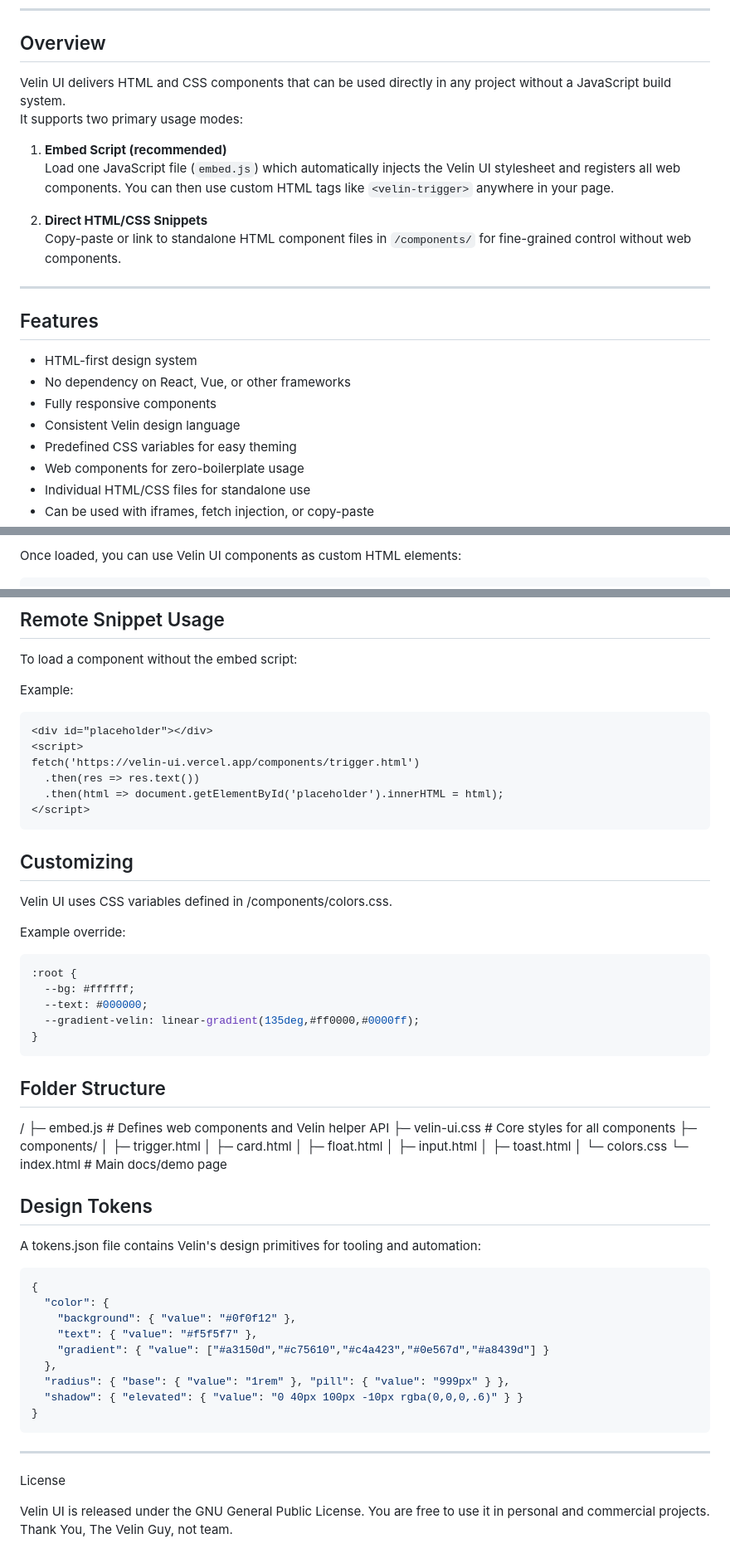
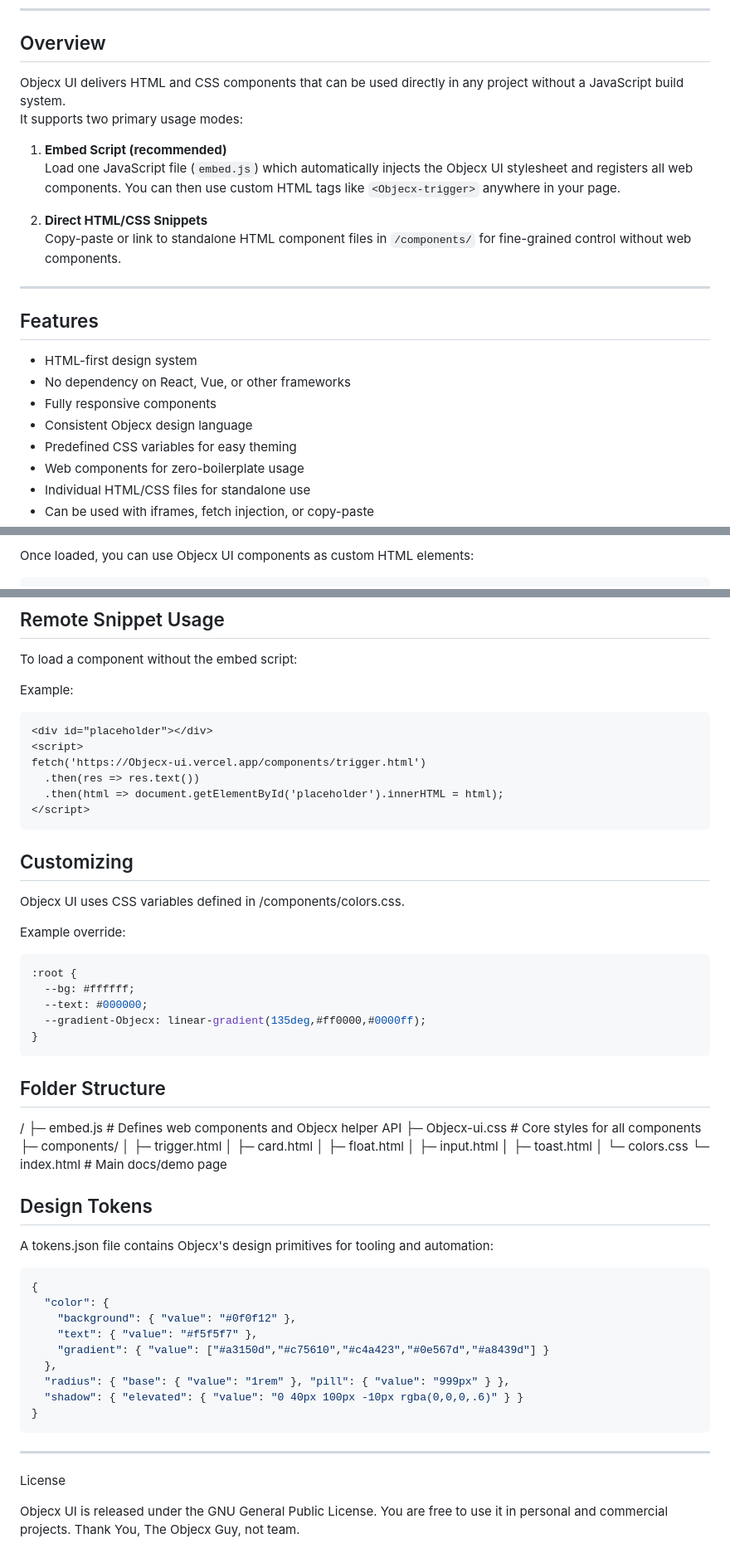
Before and after one commit to objekx/objecx-ui, a Markdown page: README.md, 3 parts joined by grey strips. Shown at 83% size. Rendered like a GitHub page.

````diff
--- a/README.md
+++ b/README.md
@@ -24,11 +24,11 @@ Use it directly in your projects with a single `<script>` tag or link to individ
 
 ## Overview
 
-Velin UI delivers HTML and CSS components that can be used directly in any project without a JavaScript build system.
+Objecx UI delivers HTML and CSS components that can be used directly in any project without a JavaScript build system.
 It supports two primary usage modes:
 
 1. **Embed Script (recommended)**
-   Load one JavaScript file (`embed.js`) which automatically injects the Velin UI stylesheet and registers all web components. You can then use custom HTML tags like `<velin-trigger>` anywhere in your page.
+   Load one JavaScript file (`embed.js`) which automatically injects the Objecx UI stylesheet and registers all web components. You can then use custom HTML tags like `<Objecx-trigger>` anywhere in your page.
 
 2. **Direct HTML/CSS Snippets**
    Copy-paste or link to standalone HTML component files in `/components/` for fine-grained control without web components.
@@ -40,7 +40,7 @@ It supports two primary usage modes:
 - HTML-first design system
 - No dependency on React, Vue, or other frameworks
 - Fully responsive components
-- Consistent Velin design language
+- Consistent Objecx design language
 - Predefined CSS variables for easy theming
 - Web components for zero-boilerplate usage
 - Individual HTML/CSS files for standalone use
@@ -59,3 +59,3 @@ Add the following to your HTML:
 ```
-Once loaded, you can use Velin UI components as custom HTML elements:
+Once loaded, you can use Objecx UI components as custom HTML elements:
 ```html
@@ -180,7 +180,7 @@ Example:
 ```html
 <div id="placeholder"></div>
 <script>
-fetch('https://velin-ui.vercel.app/components/trigger.html')
+fetch('https://Objecx-ui.vercel.app/components/trigger.html')
   .then(res => res.text())
   .then(html => document.getElementById('placeholder').innerHTML = html);
 </script>
@@ -188,7 +188,7 @@ fetch('https://velin-ui.vercel.app/components/trigger.html')
 
 ## Customizing
 
-Velin UI uses CSS variables defined in /components/colors.css.
+Objecx UI uses CSS variables defined in /components/colors.css.
 
 Example override:
 
@@ -196,15 +196,15 @@ Example override:
 :root {
   --bg: #ffffff;
   --text: #000000;
-  --gradient-velin: linear-gradient(135deg,#ff0000,#0000ff);
+  --gradient-Objecx: linear-gradient(135deg,#ff0000,#0000ff);
 }
 ```
 
 ## Folder Structure
 
 /
-├─ embed.js                  # Defines web components and Velin helper API
-├─ velin-ui.css              # Core styles for all components
+├─ embed.js                  # Defines web components and Objecx helper API
+├─ Objecx-ui.css              # Core styles for all components
 ├─ components/
 │    ├─ trigger.html
 │    ├─ card.html
@@ -216,7 +216,7 @@ Example override:
 
 ## Design Tokens
 
-A tokens.json file contains Velin's design primitives for tooling and automation:
+A tokens.json file contains Objecx's design primitives for tooling and automation:
 
 ```css
 {
@@ -234,6 +234,6 @@ A tokens.json file contains Velin's design primitives for tooling and automation
 
 License
 
-Velin UI is released under the GNU General Public License. You are free to use it in personal and commercial projects.
+Objecx UI is released under the GNU General Public License. You are free to use it in personal and commercial projects.
 Thank You,
-The Velin Guy, not team.
+The Objecx Guy, not team.
````
Also changed, not shown: other parts of README.md (+28 -28 lines).
